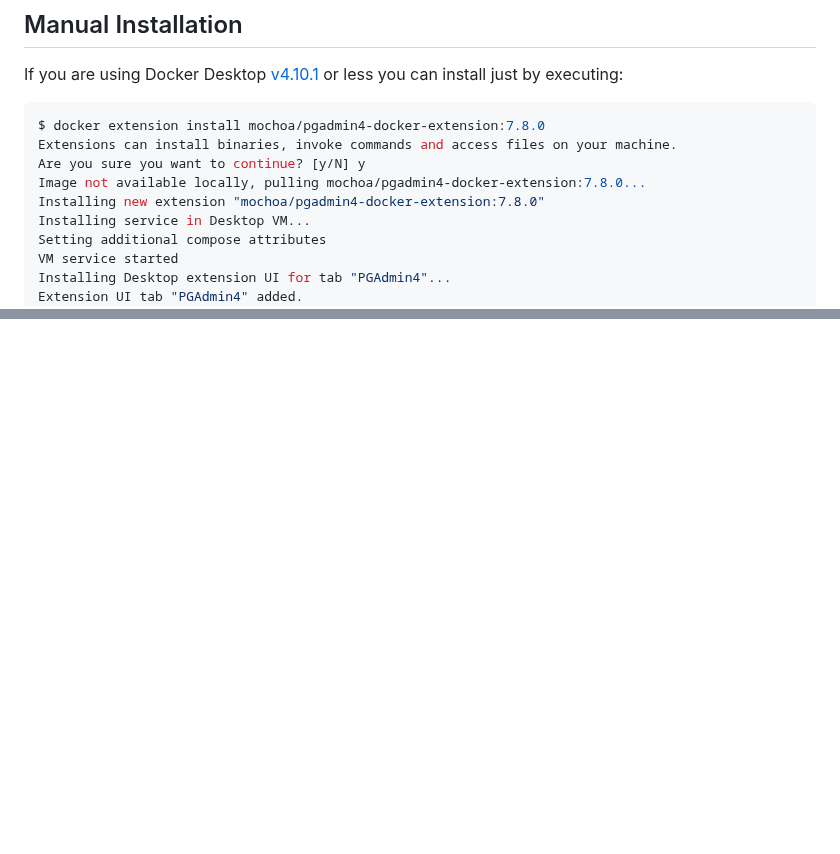
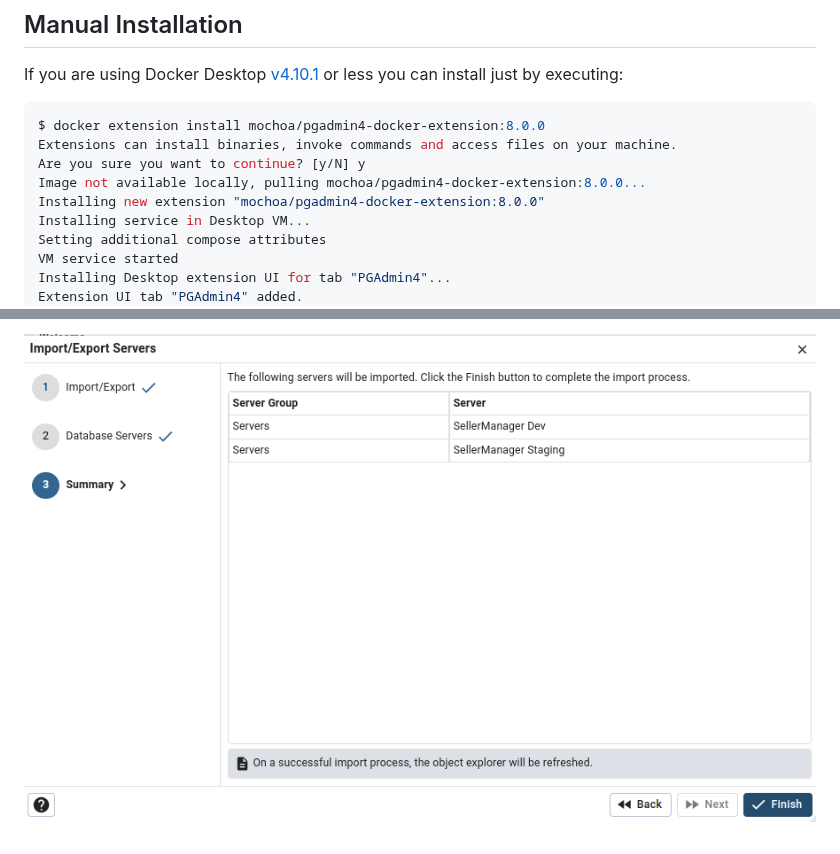
Before and after one commit to marcelo-ochoa/pgadmin4-docker-extension, a Markdown page: README.md, 2 parts joined by grey strips. GitHub-like rendering; pictures changed too: docs/images/screenshot10.png (added); blank space fills up the shorter version.

````diff
--- a/README.md
+++ b/README.md
@@ -11,11 +11,11 @@ Since Docker Desktop [v4.11.0](https://docs.docker.com/desktop/release-notes/#do
 If you are using Docker Desktop [v4.10.1](https://docs.docker.com/desktop/release-notes/#docker-desktop-4101) or less  you can install just by executing:
 
 ```bash
-$ docker extension install mochoa/pgadmin4-docker-extension:7.8.0
+$ docker extension install mochoa/pgadmin4-docker-extension:8.0.0
 Extensions can install binaries, invoke commands and access files on your machine.
 Are you sure you want to continue? [y/N] y
-Image not available locally, pulling mochoa/pgadmin4-docker-extension:7.8.0...
-Installing new extension "mochoa/pgadmin4-docker-extension:7.8.0"
+Image not available locally, pulling mochoa/pgadmin4-docker-extension:8.0.0...
+Installing new extension "mochoa/pgadmin4-docker-extension:8.0.0"
 Installing service in Desktop VM...
 Setting additional compose attributes
 VM service started
@@ -71,0 +103 @@ As usual the code of this extension is at [GitHub](https://github.com/marcelo-oc
+![Confirm Import Operation by click Finish](docs/images/screenshot10.png?raw=true)
````
Also changed, not shown: other parts of README.md (+32 -1 lines), CHANGELOG.md (+5 -0 lines), docs/images/screenshot5.png (added), docs/images/screenshot6.png (added), docs/images/screenshot7.png (added), docs/images/screenshot8.png (added), docs/images/screenshot9.png (added), 3 other files.
